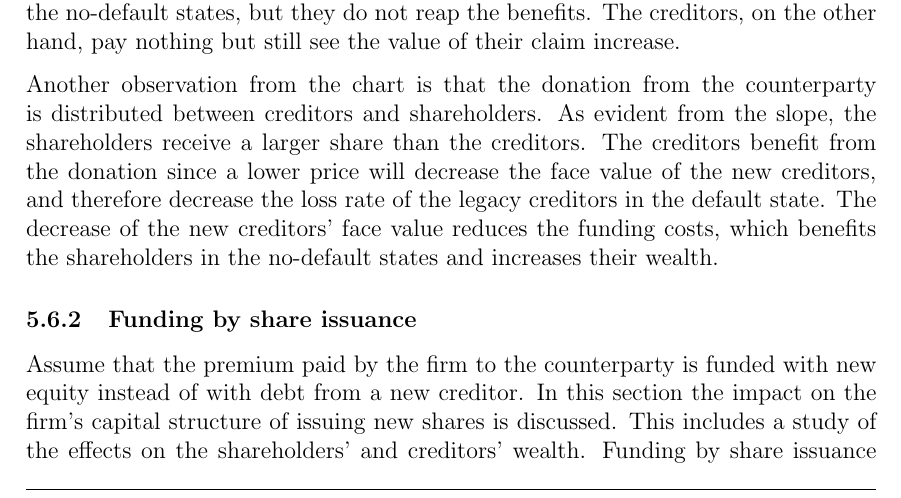
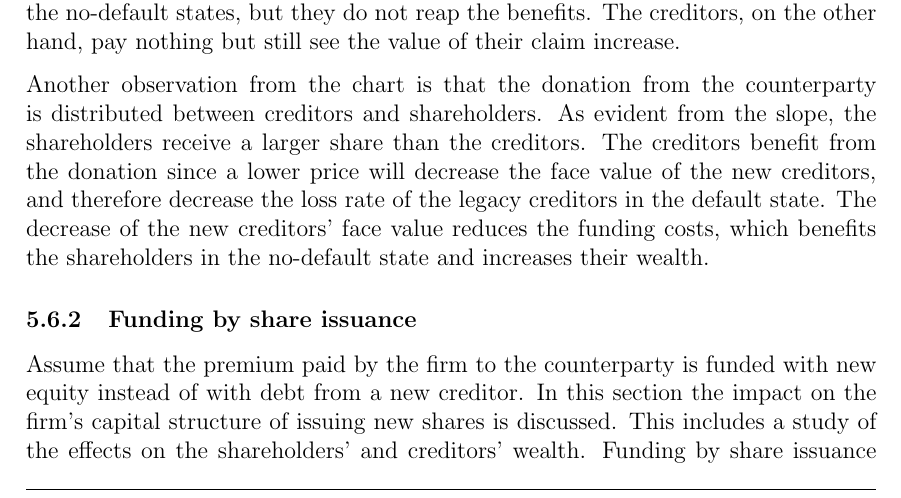
Before and after one commit to sebastianbaltser/master-thesis, a LaTeX thesis (thesis/main.tex, which reads thesis/content/body-matter/single-period-model/examples/risk-free-project/funding-by-debt-issuance.tex): part of page 50 of 71, cut so that both start at the same text. Compiled offline with pdfLaTeX.

Commit message:
Fix grammar
Co-authored-by: SebastianAgergaard <53473607+SebastianAgergaard@users.noreply.github.com>

```diff
--- a/thesis/content/body-matter/single-period-model/examples/risk-free-project/funding-by-debt-issuance.tex
+++ b/thesis/content/body-matter/single-period-model/examples/risk-free-project/funding-by-debt-issuance.tex
@@ -267,6 +267,6 @@
         decrease the face value of the new creditors, and therefore decrease the loss rate
         of the legacy creditors in the default state.
         The decrease of the new creditors' face value reduces the funding costs,
-        which benefits the shareholders in the no-default states and increases their wealth.
+        which benefits the shareholders in the no-default state and increases their wealth.
 
 \end{document}
```
